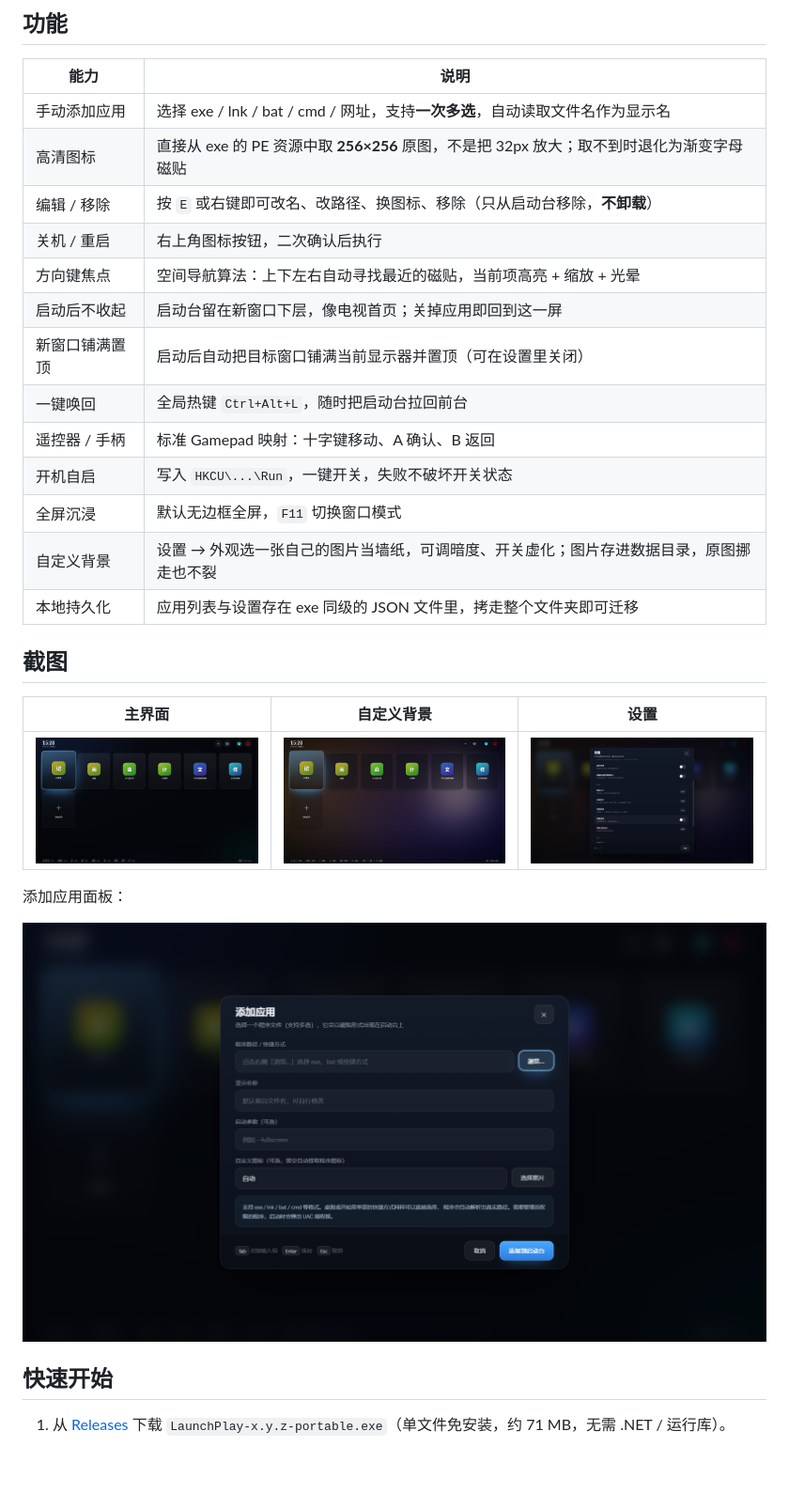
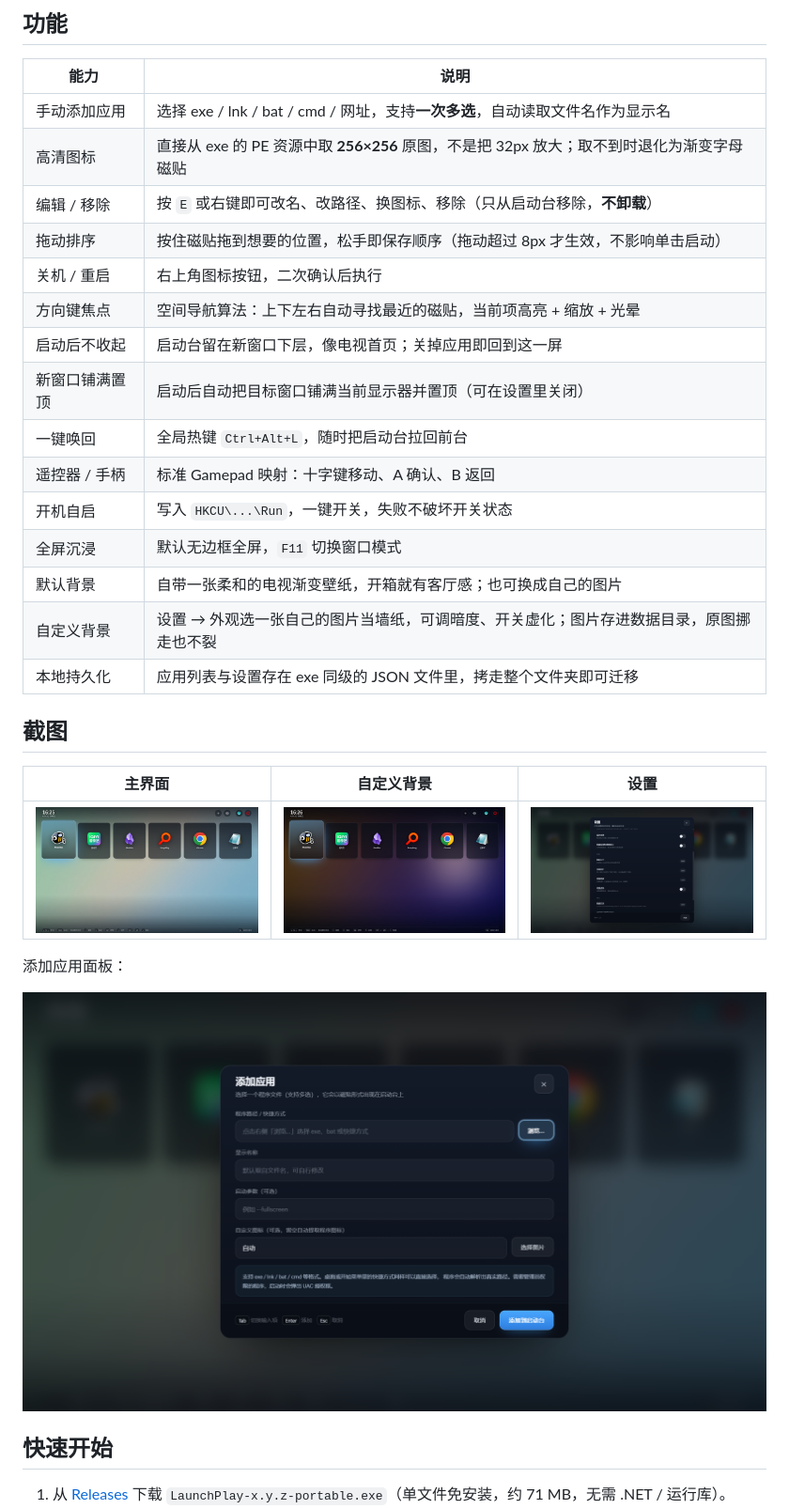
Before and after one commit to Taby-Ding/launchplay, a Markdown page: README.md, the part around one of its changes. Shown at 94% size. Rendered like a GitHub page; pictures changed too: docs/screenshots/add.png, docs/screenshots/background.png, docs/screenshots/main.png; blank space fills up the shorter version.

```diff
--- a/README.md
+++ b/README.md
@@ -43,6 +43,7 @@
 | 手动添加应用   | 选择 exe / lnk / bat / cmd / 网址，支持**一次多选**，自动读取文件名作为显示名      |
 | 高清图标     | 直接从 exe 的 PE 资源中取 **256×256** 原图，不是把 32px 放大；取不到时退化为渐变字母磁贴 |
 | 编辑 / 移除  | 按 `E` 或右键即可改名、改路径、换图标、移除（只从启动台移除，**不卸载**）                  |
+| 拖动排序     | 按住磁贴拖到想要的位置，松手即保存顺序（拖动超过 8px 才生效，不影响单击启动）                  |
 | 关机 / 重启  | 右上角图标按钮，二次确认后执行                                            |
 | 方向键焦点    | 空间导航算法：上下左右自动寻找最近的磁贴，当前项高亮 + 缩放 + 光晕                       |
 | 启动后不收起   | 启动台留在新窗口下层，像电视首页；关掉应用即回到这一屏                                |
@@ -51,6 +52,7 @@
 | 遥控器 / 手柄 | 标准 Gamepad 映射：十字键移动、A 确认、B 返回                              |
 | 开机自启     | 写入 `HKCU\...\Run`，一键开关，失败不破坏开关状态                           |
 | 全屏沉浸     | 默认无边框全屏，`F11` 切换窗口模式                                       |
+| 默认背景     | 自带一张柔和的电视渐变壁纸，开箱就有客厅感；也可换成自己的图片                           |
 | 自定义背景    | 设置 → 外观选一张自己的图片当墙纸，可调暗度、开关虚化；图片存进数据目录，原图挪走也不裂 |
 | 本地持久化    | 应用列表与设置存在 exe 同级的 JSON 文件里，拷走整个文件夹即可迁移                     |
 
```
Also changed, not shown: other parts of README.md (+4 -2 lines), CHANGELOG.md (+22 -0 lines), 10 other files.
